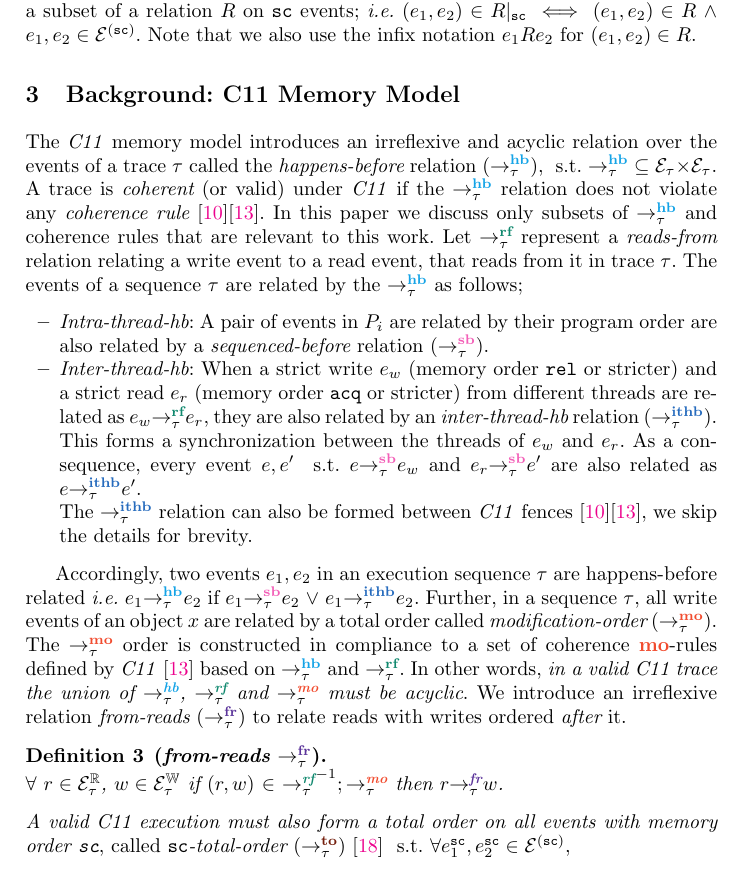
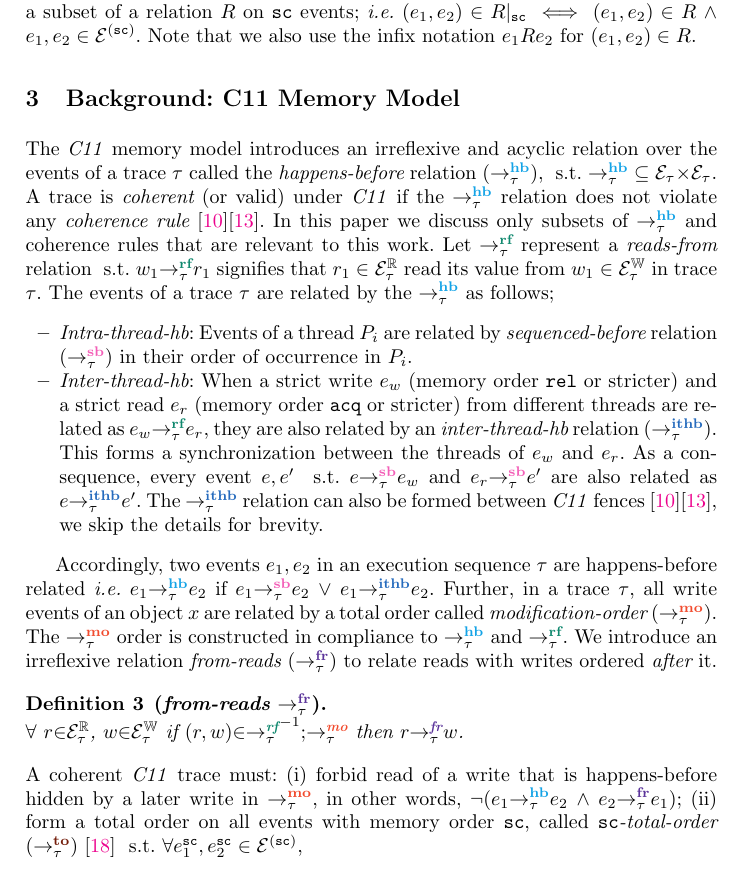
Before and after one commit to theishita/c11-fences, a LaTeX thesis (paper/main.tex, which reads paper/section/c11_memory_model.tex): part of page 3 of 20, cut so that both start at the same text. Compiled offline with pdfLaTeX.

Commit message:
lab=nguage edits and coherence correction

```diff
--- a/paper/section/c11_memory_model.tex
+++ b/paper/section/c11_memory_model.tex
@@ -9,14 +9,15 @@ In this paper we discuss only subsets of $\setHB$ and
 coherence rules that are relevant to this work.
 %
 %
-Let $\setRF$ represent a {\em reads-from} relation relating a
-write event to a read event, that reads from it in trace $\tau$.
-The events of a sequence $\tau$ are related by the $\setHB$ as
+Let $\setRF$ represent a {\em reads-from} relation \st
+$\rf{\tau}{w_1}{r_1}$ signifies that $r_1 \in \reads_\tau$
+read its value from $w_1 \in \writes_\tau$ in trace $\tau$.
+The events of a trace $\tau$ are related by the $\setHB$ as
 follows;
 \begin{itemize}
-	\item {\em Intra-thread-hb}: A pair of events in $P_i$ are related by
-        their program order are also related by a
-        {\em sequenced-before} relation ($\setSB$).
+	\item {\em Intra-thread-hb}: Events of a thread $P_i$  are
+		related by {\em sequenced-before} relation ($\setSB$) in
+		their order of occurrence in $P_i$.
 
 	\item {\em Inter-thread-hb}: When a strict write $e_w$ (memory order
 		\rel or stricter) and a strict read $e_r$ (memory order \acq or
@@ -29,7 +30,6 @@ follows;
 		%
 		As a consequence, every event $e,e'$ \st $\seqb{\tau}{e}{e_w}$ and
 		$\seqb{\tau}{e_r}{e'}$ are also related as $\ithb{\tau}{e}{e'}$.
-		\newline
 		%
 		The $\setITHB$ relation can also be formed between \cc fences
 		\cite{batty2011mathematizing}\cite{C11}, we skip the details
@@ -40,15 +40,11 @@ Accordingly, two events $e_1,e_2$ in an execution sequence $\tau$ are happens-be
 related \ie
 $\hb{\tau}{e_1}{e_2}$ if $\seqb{\tau}{e_1}{e_2}$ $\v$ $\ithb{\tau}{e_1}{e_2}$.
 %
-Further, in a sequence $\tau$, all write events of an object $x$ are related by a
+Further, in a trace $\tau$, all write events of an object $x$ are related by a
 total order called {\em modification-order} ($\setMO$).
 %
-The $\setMO$ order is constructed in compliance to a set of coherence
-\lmo-rules defined by \cc \cite{C11}
-based on $\setHB$ and $\setRF$.
+The $\setMO$ order is constructed in compliance to $\setHB$ and $\setRF$.
 %
-In other words, {\it in a valid \cc trace the union of $\setHB$, $\setRF$ and
-$\setMO$ must be acyclic}.
 %The set of $\setMO$ rules are,
 %\begin{itemize}[label=moWW,align=left,leftmargin=*]
 %	\item [\hl{moWW}:] $\forall w_1, w_2 \in \writes_\tau$ if $\hb{\tau}{w_1}{w_2}$ then
@@ -77,13 +73,20 @@ We introduce an irreflexive relation {\em from-reads} ($\setFR$) to relate
 reads with writes ordered {\em after} it.
 
 \begin{definition}[{\em from-reads} $\setFR$]\newline
-	$\forall$ $r \in \reads_\tau$, $w \in \writes_\tau$
-	if $(r,w)$ $\in$ $\setRF^{-1};\setMO$ then $\fr{\tau}{r}{w}$.
+	$\forall$ $r {\in} \reads_\tau$, $w {\in} \writes_\tau$
+	if $(r,w){\in}\setRF^{-1}{;}\setMO$ then $\fr{\tau}{r}{w}$.
 \end{definition}
 %
-{\it A valid \cc execution must also form a total order on all events with memory
-order \sc}, called \sc{\em -total-order} ($\setTO$) \cite{LahavVafeiadis-PLDI17} \st
+A coherent \cc trace must:
+(i) forbid read of a write that is happens-before
+hidden by a later write in $\setMO$, in other words,
+$\neg(\hb{\tau}{e_1}{e_2}$ $\^$ $\fr{\tau}{e_2}{e_1})$;
+%
+(ii) form a total order on all events with memory
+order \sc, called \sc{\em -total-order} ($\setTO$)
+\cite{LahavVafeiadis-PLDI17} \st
 $\forall e^\sc_1, e^\sc_2 \in \ordevents{\sc}$,
+
 \begin{itemize}[label=to,align=left,leftmargin=*]
 	\item [\hl{toHb}:]
 			$\to{\tau}{e^\sc_1}{e^\sc_2}$ $\implies$ $\nhb{\tau}{e^\sc_2}{e^\sc_1}$
```
Also changed, not shown: paper/section/c11_memory_model.tex (8 more changed lines).
